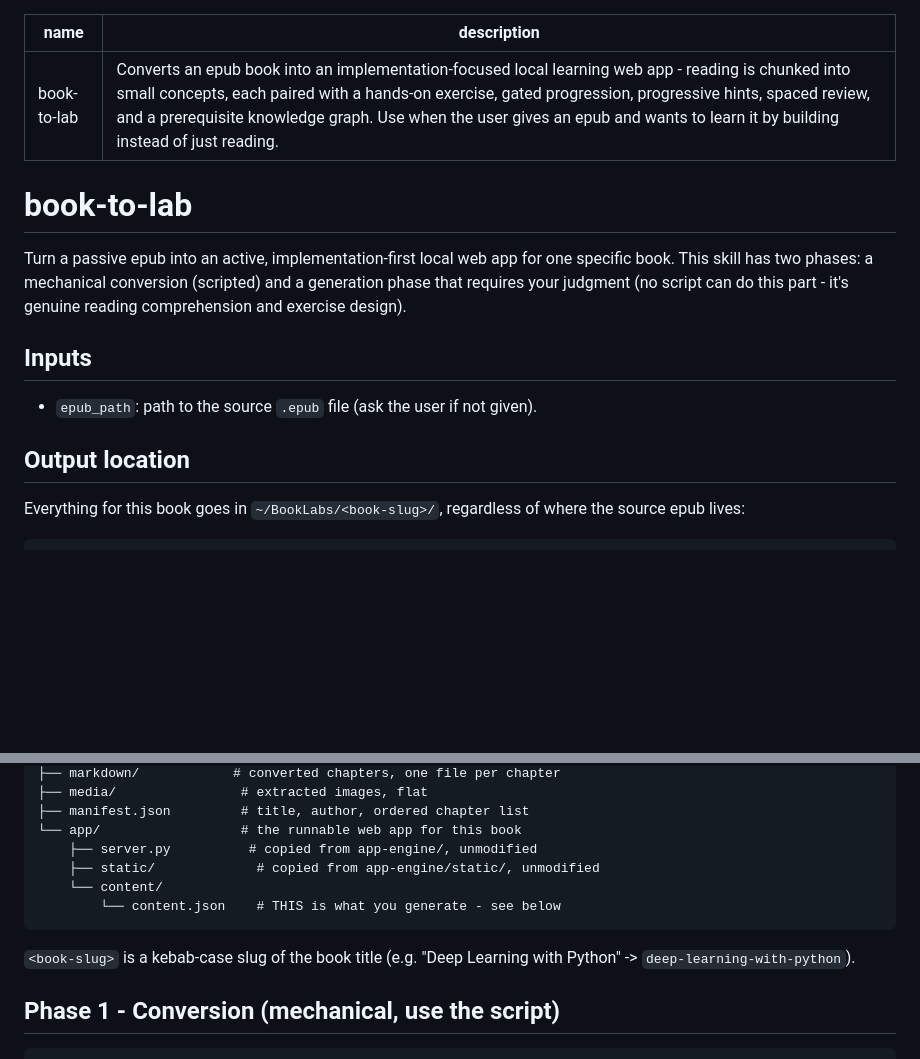
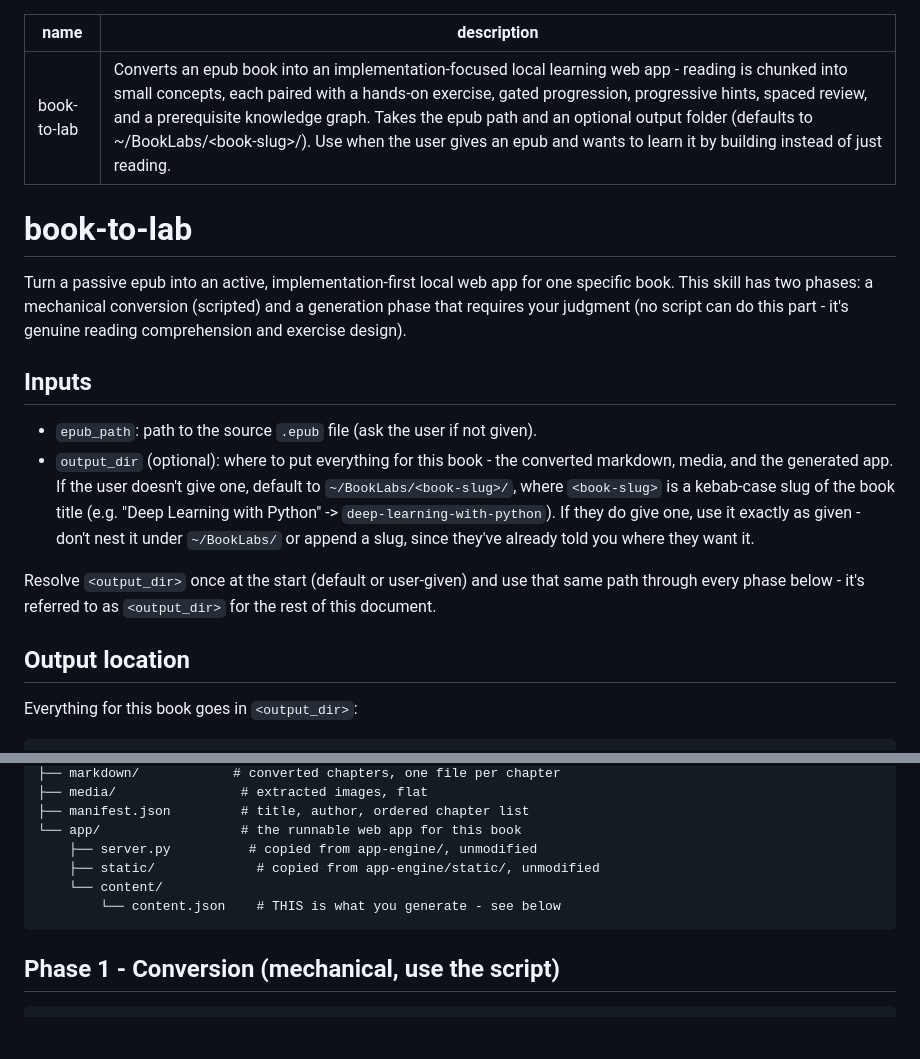
Before and after one commit to loverawat/book-to-lab, a Markdown page: SKILL.md, 2 parts joined by grey strips. Drawn GitHub-style; blank space fills up the shorter version.

````diff
--- a/SKILL.md
+++ b/SKILL.md
@@ -1,6 +1,6 @@
 ---
 name: book-to-lab
-description: Converts an epub book into an implementation-focused local learning web app - reading is chunked into small concepts, each paired with a hands-on exercise, gated progression, progressive hints, spaced review, and a prerequisite knowledge graph. Use when the user gives an epub and wants to learn it by building instead of just reading.
+description: Converts an epub book into an implementation-focused local learning web app - reading is chunked into small concepts, each paired with a hands-on exercise, gated progression, progressive hints, spaced review, and a prerequisite knowledge graph. Takes the epub path and an optional output folder (defaults to ~/BookLabs/<book-slug>/). Use when the user gives an epub and wants to learn it by building instead of just reading.
 ---
 
 # book-to-lab
@@ -13,10 +13,20 @@ can do this part - it's genuine reading comprehension and exercise design).
 ## Inputs
 
 - `epub_path`: path to the source `.epub` file (ask the user if not given).
+- `output_dir` (optional): where to put everything for this book - the
+  converted markdown, media, and the generated app. If the user doesn't
+  give one, default to `~/BookLabs/<book-slug>/`, where `<book-slug>` is
+  a kebab-case slug of the book title (e.g. "Deep Learning with Python"
+  -> `deep-learning-with-python`). If they do give one, use it exactly
+  as given - don't nest it under `~/BookLabs/` or append a slug, since
+  they've already told you where they want it.
+
+Resolve `<output_dir>` once at the start (default or user-given) and use
+that same path through every phase below - it's referred to as
+`<output_dir>` for the rest of this document.
 
 ## Output location
 
-Everything for this book goes in `~/BookLabs/<book-slug>/`, regardless of
-where the source epub lives:
+Everything for this book goes in `<output_dir>`:
 
 ```
@@ -31,9 +41,6 @@ where the source epub lives:
         └── content.json    # THIS is what you generate - see below
 ```
 
-`<book-slug>` is a kebab-case slug of the book title (e.g. "Deep Learning
-with Python" -> `deep-learning-with-python`).
-
 ## Phase 1 - Conversion (mechanical, use the script)
 
 ```bash
````
Also changed, not shown: other parts of SKILL.md (+7 -7 lines), CLAUDE.md (+3 -2 lines), README.md (+9 -1 lines).
